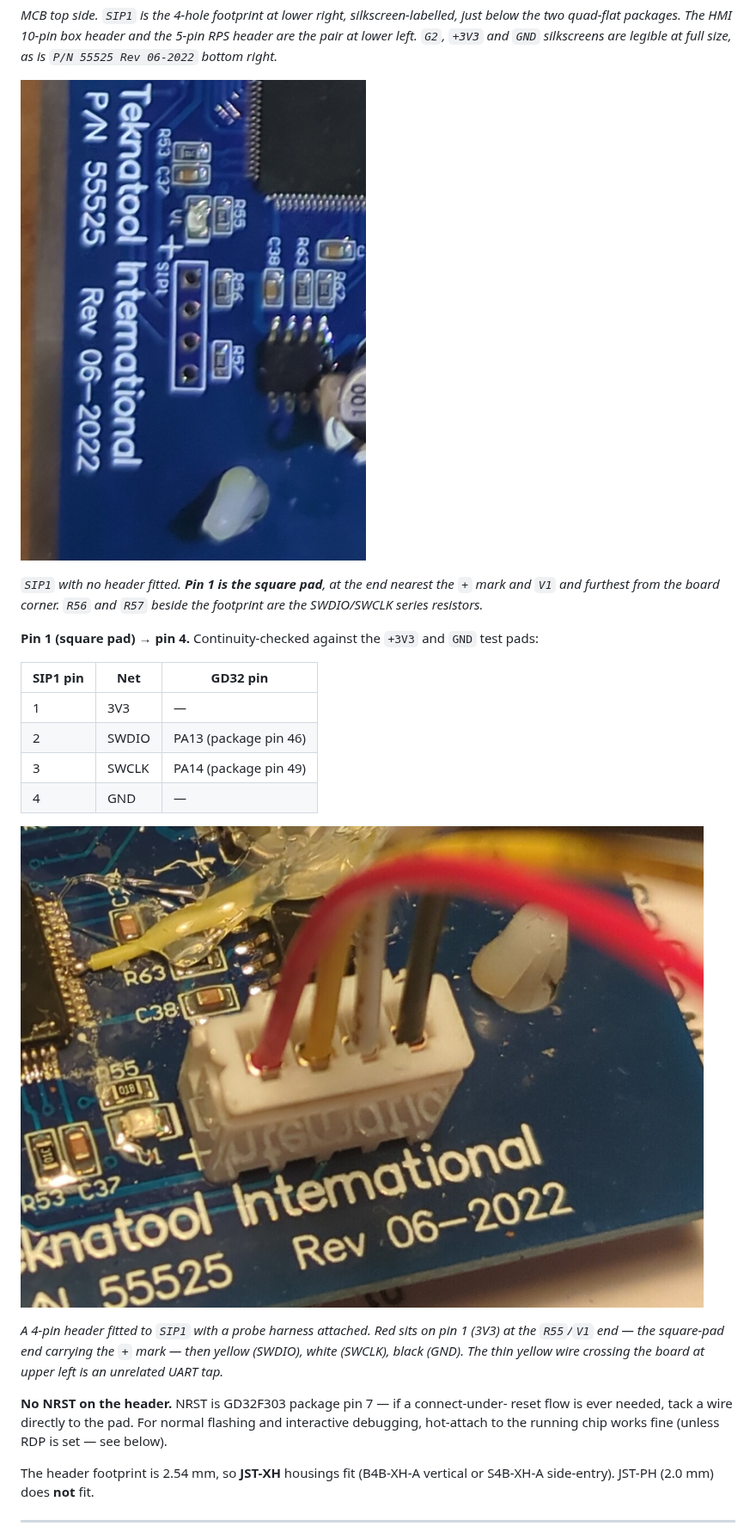
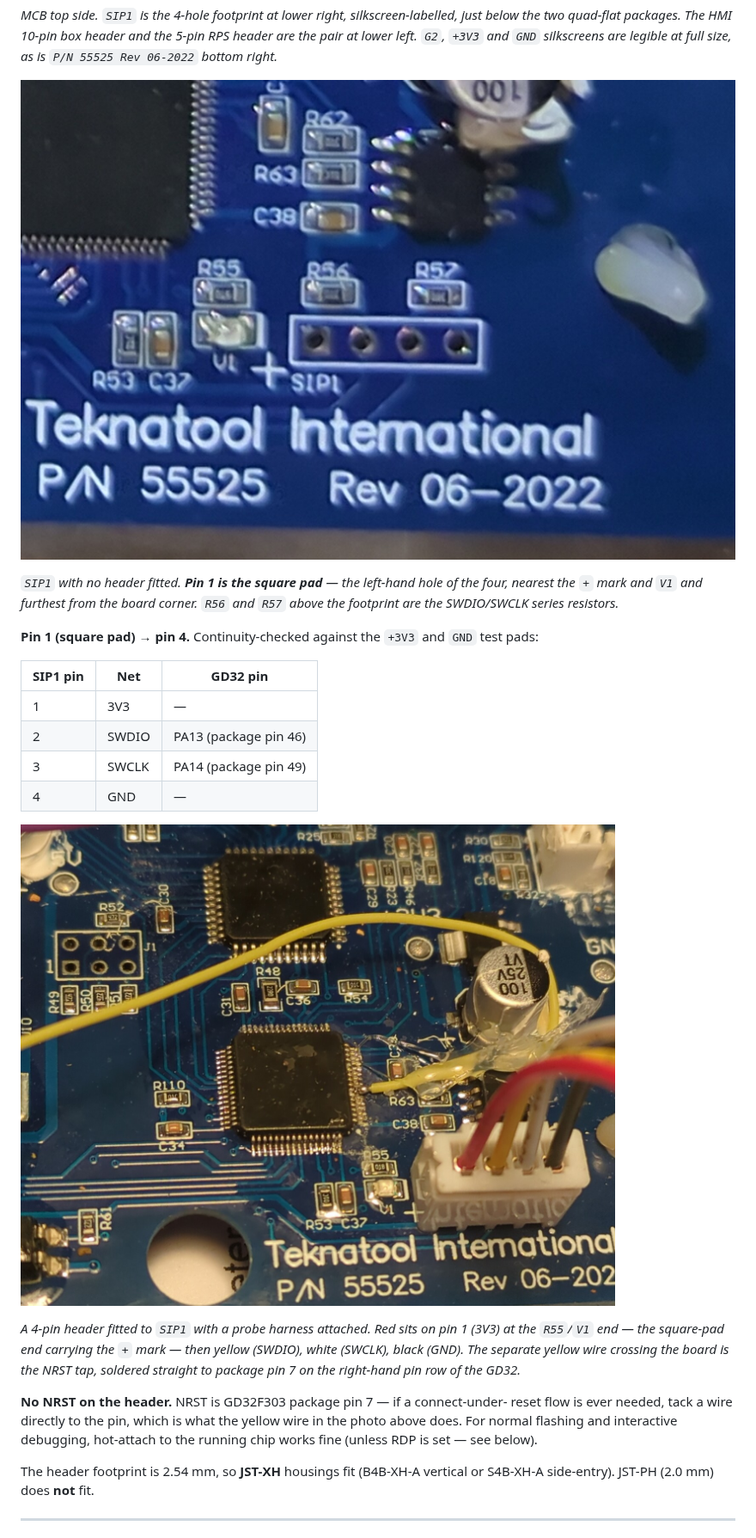
Before and after one commit to packerlschupfer/nova-voyager_firmware, a Markdown page: docs/HARDWARE_MCB.md, the part around the change. Shown at 86% size. GitHub-like rendering; pictures changed too: docs/photos/mcb-sip1-detail.jpg, docs/photos/mcb-sip1-wired.jpg.

Commit message:
docs: fix the SIP1 photo orientations, and correct what the yellow wire is
Both SIP1 photos now sit in the same orientation as the board overview, so
the silkscreen reads horizontally across all three figures. The wired shot is
rotated to level the board's front edge and cropped to board only.

The yellow wire is the NRST tap, soldered directly to GD32 package pin 7 -
not the unrelated UART tap my caption claimed. That came to me second-hand
and I published it without checking the wire's far end; zooming on the
landing point shows it terminating on the MCU's pin row, and Helmut, who
soldered it, confirms pin 7. The NRST paragraph now points at the photo,
since the board shows exactly the tack that paragraph recommends.

```diff
--- a/docs/HARDWARE_MCB.md
+++ b/docs/HARDWARE_MCB.md
@@ -53,9 +53,10 @@ legible at full size, as is `P/N 55525 Rev 06-2022` bottom right.*
 
 ![SIP1, the unpopulated SWD header](photos/mcb-sip1-detail.jpg)
 
-*`SIP1` with no header fitted. **Pin 1 is the square pad**, at the end nearest
-the `+` mark and `V1` and furthest from the board corner. `R56` and `R57`
-beside the footprint are the SWDIO/SWCLK series resistors.*
+*`SIP1` with no header fitted. **Pin 1 is the square pad** — the left-hand
+hole of the four, nearest the `+` mark and `V1` and furthest from the board
+corner. `R56` and `R57` above the footprint are the SWDIO/SWCLK series
+resistors.*
 
 **Pin 1 (square pad) → pin 4.** Continuity-checked against the `+3V3` and
 `GND` test pads:
@@ -71,13 +72,15 @@ beside the footprint are the SWDIO/SWCLK series resistors.*
 
 *A 4-pin header fitted to `SIP1` with a probe harness attached. Red sits on
 pin 1 (3V3) at the `R55`/`V1` end — the square-pad end carrying the `+` mark —
-then yellow (SWDIO), white (SWCLK), black (GND). The thin yellow wire crossing
-the board at upper left is an unrelated UART tap.*
+then yellow (SWDIO), white (SWCLK), black (GND). The separate yellow wire
+crossing the board is the NRST tap, soldered straight to package pin 7 on the
+right-hand pin row of the GD32.*
 
 **No NRST on the header.** NRST is GD32F303 package pin 7 — if a connect-under-
-reset flow is ever needed, tack a wire directly to the pad. For normal flashing
-and interactive debugging, hot-attach to the running chip works fine (unless
-RDP is set — see below).
+reset flow is ever needed, tack a wire directly to the pin, which is what the
+yellow wire in the photo above does. For normal flashing and interactive
+debugging, hot-attach to the running chip works fine (unless RDP is set — see
+below).
 
 The header footprint is 2.54 mm, so **JST-XH** housings fit (B4B-XH-A vertical
 or S4B-XH-A side-entry). JST-PH (2.0 mm) does **not** fit.
```
